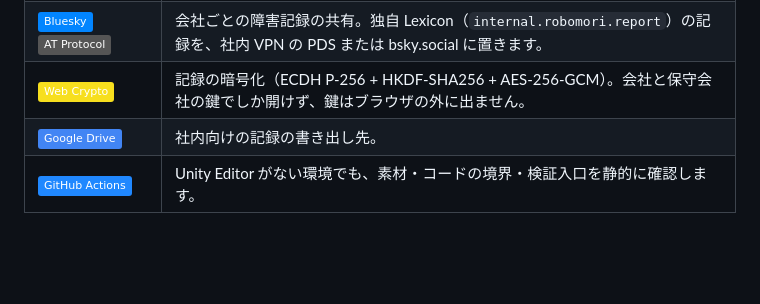
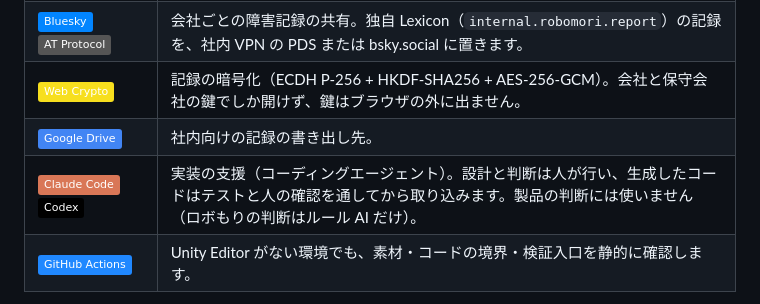
Before and after one commit to jphacks/tkb_2601, a Markdown page: README.md, the part around the change. Drawn GitHub-style; badges without logos; blank space fills up the shorter version.

Commit message:
List the tech used, including PSoC 6, Bluesky, Claude Code and Codex

```diff
--- a/README.md
+++ b/README.md
@@ -181,6 +181,7 @@ GitHub Actions は、C# の境界、設定、素材、起動スクリプト、
 | ![Bluesky](https://img.shields.io/badge/Bluesky-0285FF?style=flat&logo=bluesky&logoColor=white) ![AT Protocol](https://img.shields.io/badge/AT%20Protocol-555555?style=flat) | 会社ごとの障害記録の共有。独自 Lexicon（`internal.robomori.report`）の記録を、社内 VPN の PDS または bsky.social に置きます。 |
 | ![Web Crypto](https://img.shields.io/badge/Web%20Crypto-F7DF1E?style=flat&logo=javascript&logoColor=black) | 記録の暗号化（ECDH P-256 + HKDF-SHA256 + AES-256-GCM）。会社と保守会社の鍵でしか開けず、鍵はブラウザの外に出ません。 |
 | ![Google Drive](https://img.shields.io/badge/Google%20Drive-4285F4?style=flat&logo=googledrive&logoColor=white) | 社内向けの記録の書き出し先。 |
+| ![Claude Code](https://img.shields.io/badge/Claude%20Code-D97757?style=flat&logo=claude&logoColor=white) ![Codex](https://img.shields.io/badge/Codex-000000?style=flat&logo=openai&logoColor=white) | 実装の支援（コーディングエージェント）。設計と判断は人が行い、生成したコードはテストと人の確認を通してから取り込みます。製品の判断には使いません（ロボもりの判断はルール AI だけ）。 |
 | ![GitHub Actions](https://img.shields.io/badge/GitHub%20Actions-2088FF?style=flat&logo=githubactions&logoColor=white) | Unity Editor がない環境でも、素材・コードの境界・検証入口を静的に確認します。 |
 
 判断に外部 API や生成 AI は使いません。通常のデモはインターネット接続なしで動作します。外へ出るのは、人が扉 2（PSoC 6 の SW2）を開けたときの暗号化した要約だけで、送り先は社内 VPN の PDS（または bsky.social）に限ります。アカウントやパスワードはすべて `.env` に置き、リポジトリには含めません。
```
